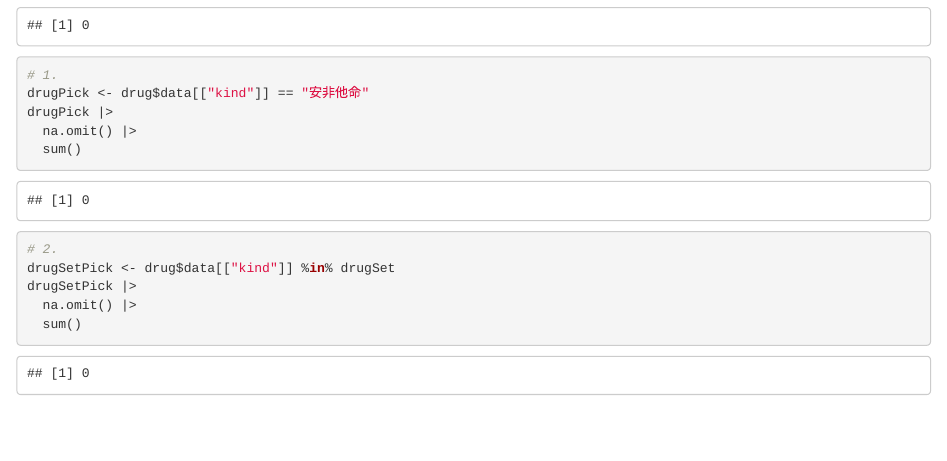
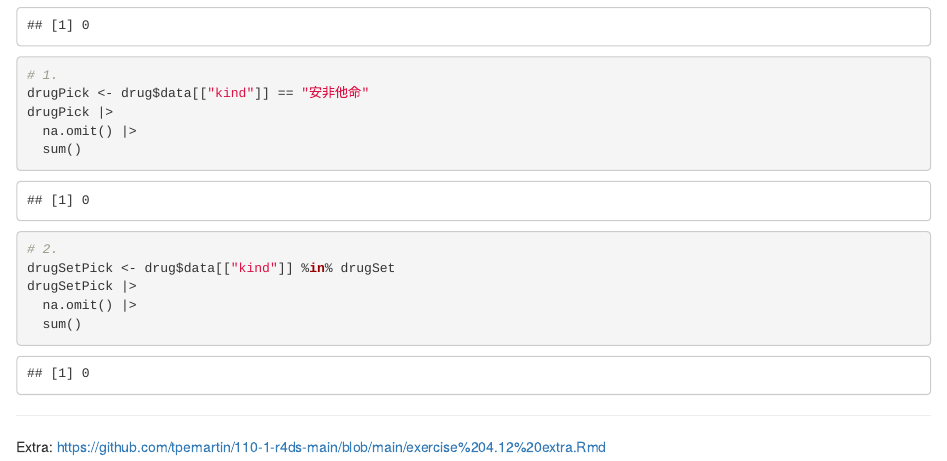
Before and after one commit to tpemartin/110-1-r4ds-main, an R Markdown document (exercise 4.9-4.12.Rmd): the page in a window 1100 px wide, from 3810 px down. Rendered offline with R 4.5, knitr and Pandoc, with nearby package versions; some code elsewhere in the file could not run offline.

Commit message:
Update exercise 4.9-4.12.Rmd

````diff
--- a/exercise 4.9-4.12.Rmd
+++ b/exercise 4.9-4.12.Rmd
@@ -172,3 +172,7 @@ drugSetPick |>
   na.omit() |>
   sum()
 ```
+
+***
+
+Extra: <https://github.com/tpemartin/110-1-r4ds-main/blob/main/exercise%204.12%20extra.Rmd>
````
